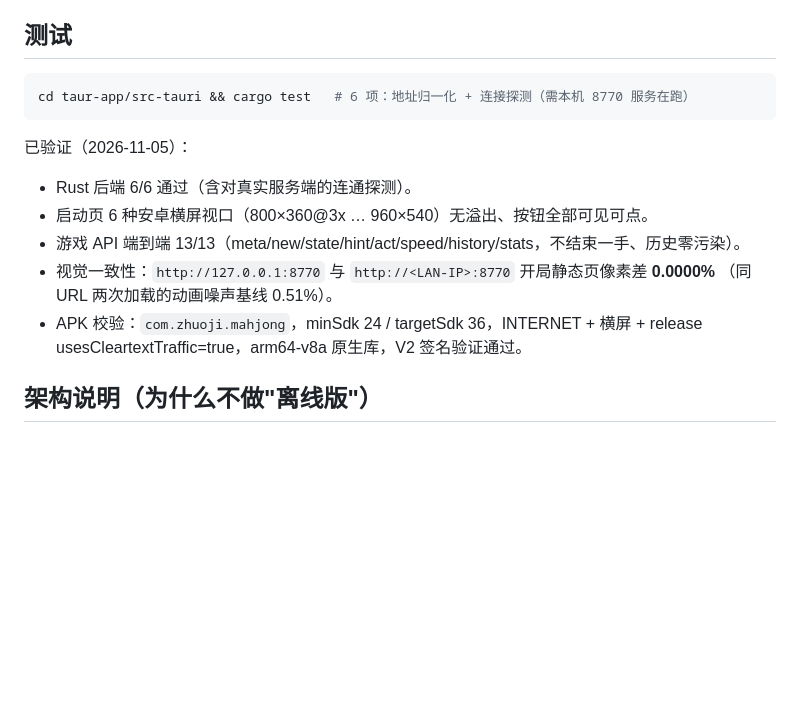
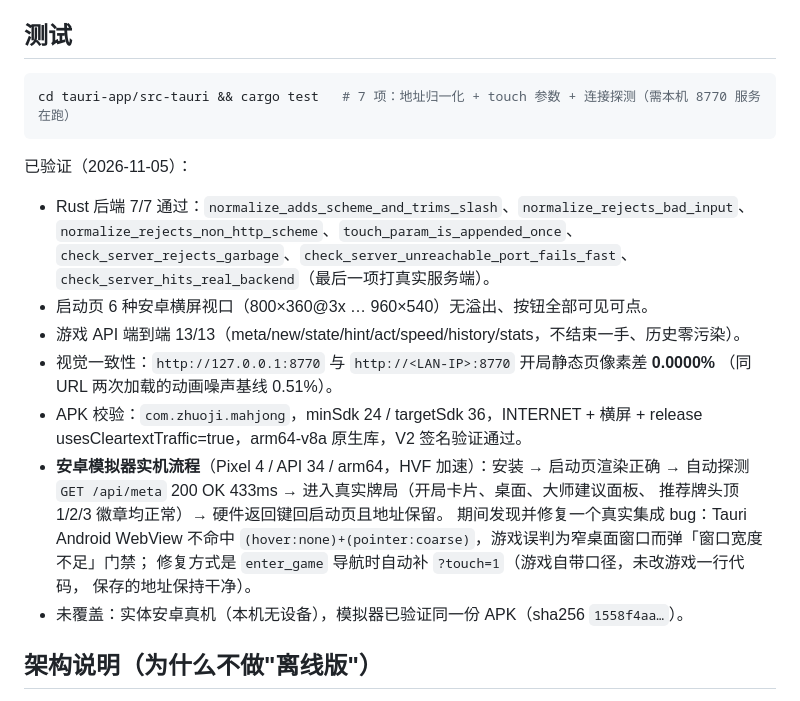
Before and after one commit to LIGF9/zhuoji-mahjong-ai, a Markdown page: tauri-app/README.md, the part around the change. Rendered like a GitHub page; blank space fills up the shorter version.

Commit message:
tauri-app: README 校正测试项数（7 项）并补充模拟器实测结论

````diff
--- a/tauri-app/README.md
+++ b/tauri-app/README.md
@@ -40,17 +40,28 @@ node src-tauri/tauri android build --apk --target aarch64
 ## 测试
 
 ```bash
-cd taur-app/src-tauri && cargo test   # 6 项：地址归一化 + 连接探测（需本机 8770 服务在跑）
+cd tauri-app/src-tauri && cargo test   # 7 项：地址归一化 + touch 参数 + 连接探测（需本机 8770 服务在跑）
 ```
 
 已验证（2026-11-05）：
-- Rust 后端 6/6 通过（含对真实服务端的连通探测）。
+- Rust 后端 7/7 通过：`normalize_adds_scheme_and_trims_slash`、`normalize_rejects_bad_input`、
+  `normalize_rejects_non_http_scheme`、`touch_param_is_appended_once`、
+  `check_server_rejects_garbage`、`check_server_unreachable_port_fails_fast`、
+  `check_server_hits_real_backend`（最后一项打真实服务端）。
 - 启动页 6 种安卓横屏视口（800×360@3x … 960×540）无溢出、按钮全部可见可点。
 - 游戏 API 端到端 13/13（meta/new/state/hint/act/speed/history/stats，不结束一手、历史零污染）。
 - 视觉一致性：`http://127.0.0.1:8770` 与 `http://<LAN-IP>:8770` 开局静态页像素差 **0.0000%**
   （同 URL 两次加载的动画噪声基线 0.51%）。
 - APK 校验：`com.zhuoji.mahjong`，minSdk 24 / targetSdk 36，INTERNET + 横屏 +
   release usesCleartextTraffic=true，arm64-v8a 原生库，V2 签名验证通过。
+- **安卓模拟器实机流程**（Pixel 4 / API 34 / arm64，HVF 加速）：安装 → 启动页渲染正确 →
+  自动探测 `GET /api/meta` 200 OK 433ms → 进入真实牌局（开局卡片、桌面、大师建议面板、
+  推荐牌头顶 1/2/3 徽章均正常）→ 硬件返回键回启动页且地址保留。
+  期间发现并修复一个真实集成 bug：Tauri Android WebView 不命中
+  `(hover:none)+(pointer:coarse)`，游戏误判为窄桌面窗口而弹「窗口宽度不足」门禁；
+  修复方式是 `enter_game` 导航时自动补 `?touch=1`（游戏自带口径，未改游戏一行代码，
+  保存的地址保持干净）。
+- 未覆盖：实体安卓真机（本机无设备），模拟器已验证同一份 APK（sha256 `1558f4aa…`）。
 
 ## 架构说明（为什么不做"离线版"）
 
````
